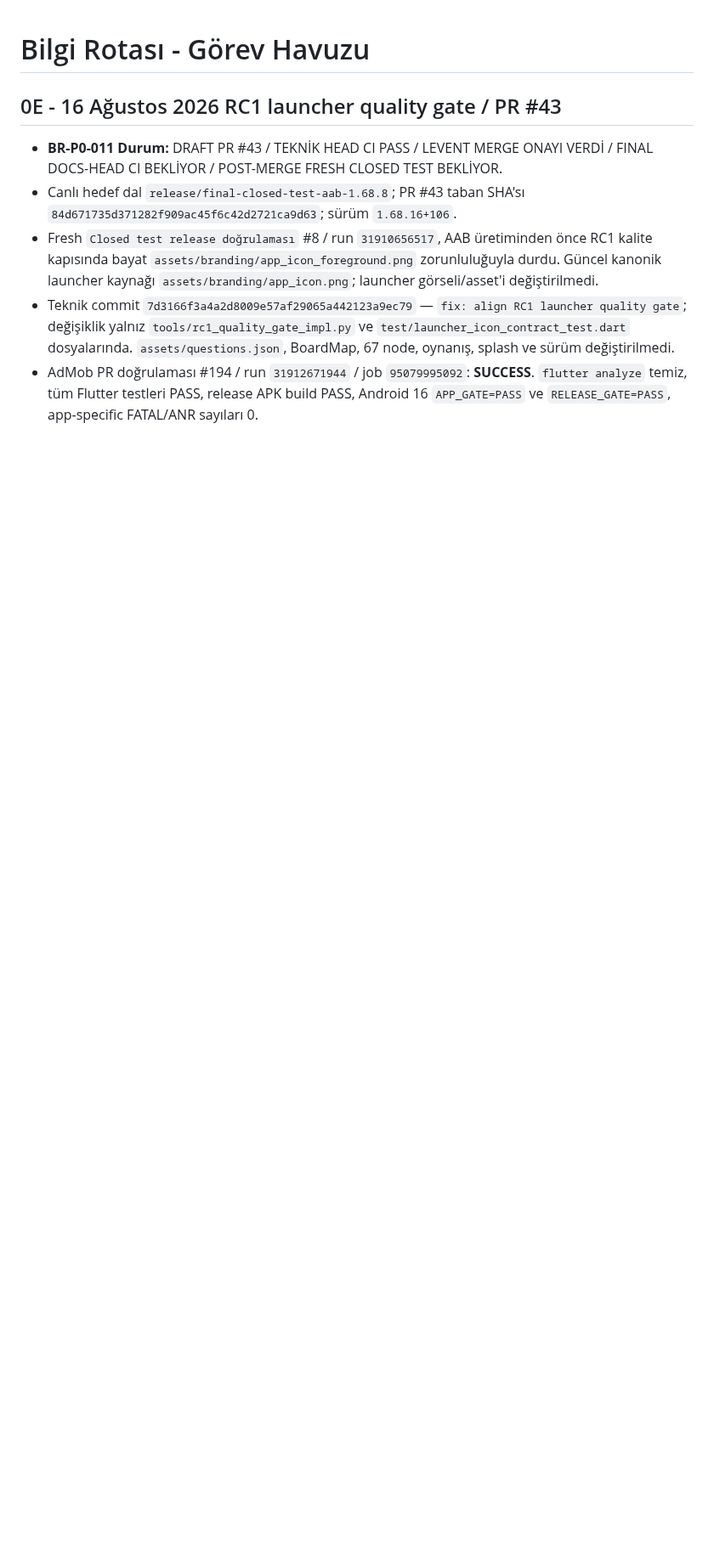
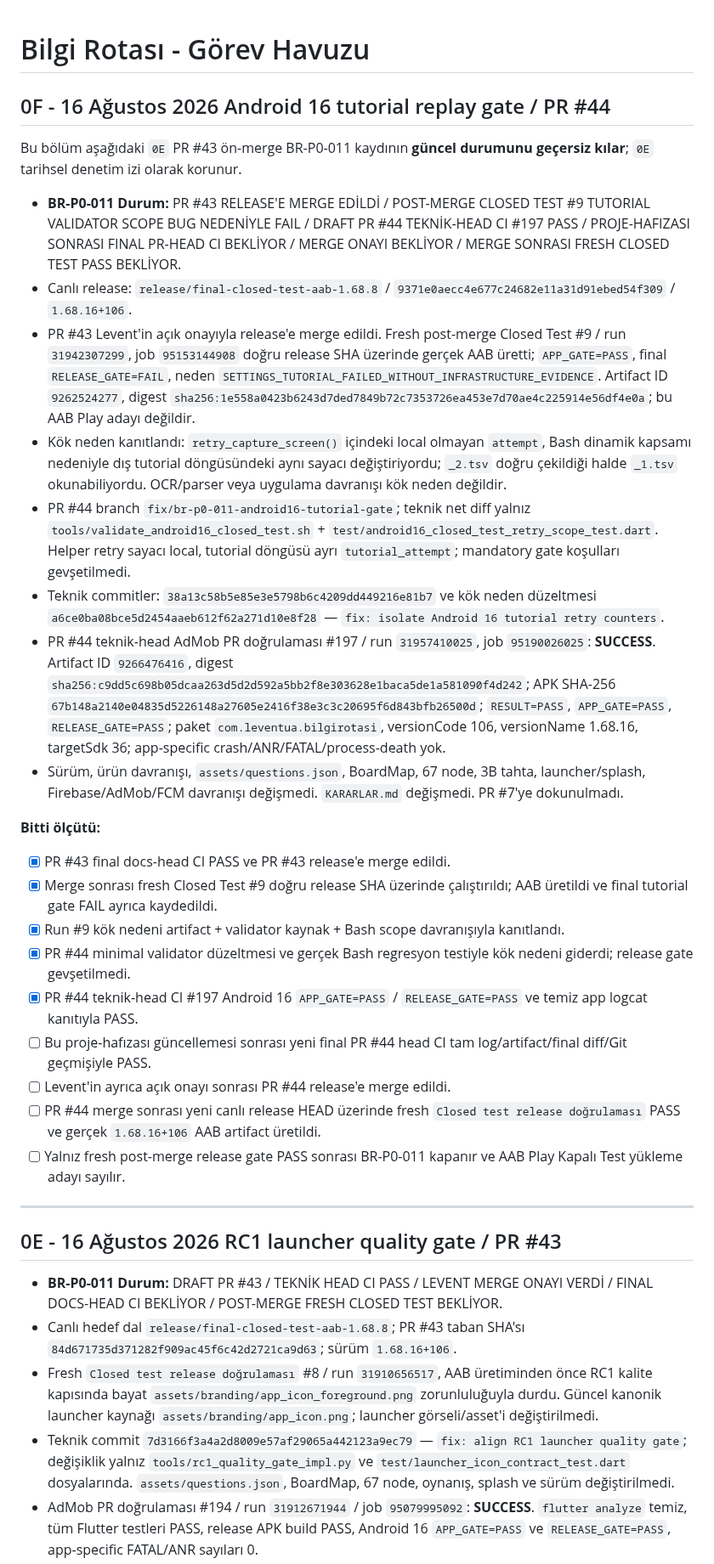
Before and after one commit to LeventuA/BilgiRotasi, a Markdown page: docs/project-memory/GOREV_HAVUZU.md, the part around the change. Shown at 85% size. GitHub-like rendering; blank space fills up the shorter version.

Commit message:
docs: update BR-P0-011 acceptance status

```diff
--- a/docs/project-memory/GOREV_HAVUZU.md
+++ b/docs/project-memory/GOREV_HAVUZU.md
@@ -1,4 +1,31 @@
 # Bilgi Rotası - Görev Havuzu
+
+## 0F - 16 Ağustos 2026 Android 16 tutorial replay gate / PR #44
+
+Bu bölüm aşağıdaki `0E` PR #43 ön-merge BR-P0-011 kaydının **güncel durumunu geçersiz kılar**; `0E` tarihsel denetim izi olarak korunur.
+
+- **BR-P0-011 Durum:** PR #43 RELEASE'E MERGE EDİLDİ / POST-MERGE CLOSED TEST #9 TUTORIAL VALIDATOR SCOPE BUG NEDENİYLE FAIL / DRAFT PR #44 TEKNİK-HEAD CI #197 PASS / PROJE-HAFIZASI SONRASI FINAL PR-HEAD CI BEKLİYOR / MERGE ONAYI BEKLİYOR / MERGE SONRASI FRESH CLOSED TEST PASS BEKLİYOR.
+- Canlı release: `release/final-closed-test-aab-1.68.8` / `9371e0aecc4e677c24682e11a31d91ebed54f309` / `1.68.16+106`.
+- PR #43 Levent'in açık onayıyla release'e merge edildi. Fresh post-merge Closed Test #9 / run `31942307299`, job `95153144908` doğru release SHA üzerinde gerçek AAB üretti; `APP_GATE=PASS`, final `RELEASE_GATE=FAIL`, neden `SETTINGS_TUTORIAL_FAILED_WITHOUT_INFRASTRUCTURE_EVIDENCE`. Artifact ID `9262524277`, digest `sha256:1e558a0423b6243d7ded7849b72c7353726ea453e7d70ae4c225914e56df4e0a`; bu AAB Play adayı değildir.
+- Kök neden kanıtlandı: `retry_capture_screen()` içindeki local olmayan `attempt`, Bash dinamik kapsamı nedeniyle dış tutorial döngüsündeki aynı sayacı değiştiriyordu; `_2.tsv` doğru çekildiği halde `_1.tsv` okunabiliyordu. OCR/parser veya uygulama davranışı kök neden değildir.
+- PR #44 branch `fix/br-p0-011-android16-tutorial-gate`; teknik net diff yalnız `tools/validate_android16_closed_test.sh` + `test/android16_closed_test_retry_scope_test.dart`. Helper retry sayacı local, tutorial döngüsü ayrı `tutorial_attempt`; mandatory gate koşulları gevşetilmedi.
+- Teknik commitler: `38a13c58b5e85e3e5798b6c4209dd449216e81b7` ve kök neden düzeltmesi `a6ce0ba08bce5d2454aaeb612f62a271d10e8f28` — `fix: isolate Android 16 tutorial retry counters`.
+- PR #44 teknik-head AdMob PR doğrulaması #197 / run `31957410025`, job `95190026025`: **SUCCESS**. Artifact ID `9266476416`, digest `sha256:c9dd5c698b05dcaa263d5d2d592a5bb2f8e303628e1baca5de1a581090f4d242`; APK SHA-256 `67b148a2140e04835d5226148a27605e2416f38e3c3c20695f6d843bfb26500d`; `RESULT=PASS`, `APP_GATE=PASS`, `RELEASE_GATE=PASS`; paket `com.leventua.bilgirotasi`, versionCode 106, versionName 1.68.16, targetSdk 36; app-specific crash/ANR/FATAL/process-death yok.
+- Sürüm, ürün davranışı, `assets/questions.json`, BoardMap, 67 node, 3B tahta, launcher/splash, Firebase/AdMob/FCM davranışı değişmedi. `KARARLAR.md` değişmedi. PR #7'ye dokunulmadı.
+
+**Bitti ölçütü:**
+
+- [x] PR #43 final docs-head CI PASS ve PR #43 release'e merge edildi.
+- [x] Merge sonrası fresh Closed Test #9 doğru release SHA üzerinde çalıştırıldı; AAB üretildi ve final tutorial gate FAIL ayrıca kaydedildi.
+- [x] Run #9 kök nedeni artifact + validator kaynak + Bash scope davranışıyla kanıtlandı.
+- [x] PR #44 minimal validator düzeltmesi ve gerçek Bash regresyon testiyle kök nedeni giderdi; release gate gevşetilmedi.
+- [x] PR #44 teknik-head CI #197 Android 16 `APP_GATE=PASS` / `RELEASE_GATE=PASS` ve temiz app logcat kanıtıyla PASS.
+- [ ] Bu proje-hafızası güncellemesi sonrası yeni final PR #44 head CI tam log/artifact/final diff/Git geçmişiyle PASS.
+- [ ] Levent'in ayrıca açık onayı sonrası PR #44 release'e merge edildi.
+- [ ] PR #44 merge sonrası yeni canlı release HEAD üzerinde fresh `Closed test release doğrulaması` PASS ve gerçek `1.68.16+106` AAB artifact üretildi.
+- [ ] Yalnız fresh post-merge release gate PASS sonrası BR-P0-011 kapanır ve AAB Play Kapalı Test yükleme adayı sayılır.
+
+---
 
 ## 0E - 16 Ağustos 2026 RC1 launcher quality gate / PR #43
 
```
